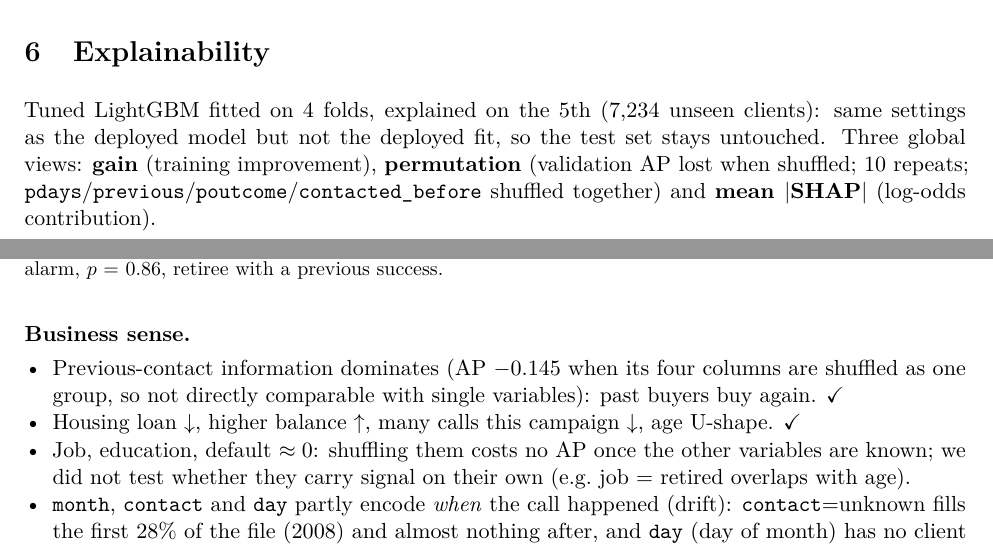
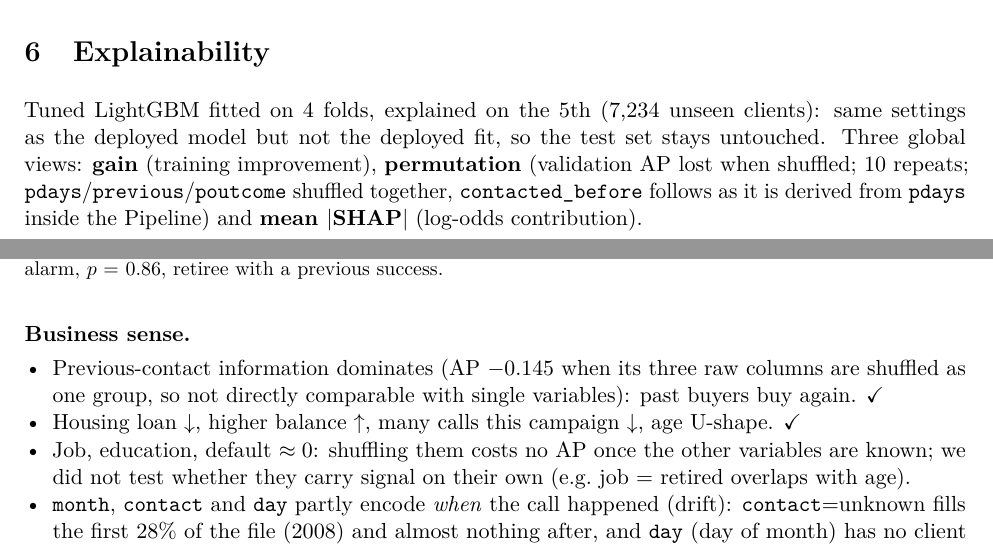
Before and after one commit to khaledngr/bank-marketing-project, a LaTeX paper (report/main.tex): two parts of pages 4 and 5 of 10, joined at a grey line, cut so that both start at the same text. Compiled offline with pdfLaTeX.

Commit message:
Match the permutation wording to the code
Three raw columns are shuffled together; contacted_before is derived
from pdays inside the Pipeline, so it follows automatically.

Co-authored-by: Alzira Ferreira <341122049+icetrucklr@users.noreply.github.com>
Co-Authored-By: Claude Opus 5.5 <noreply@anthropic.com>

```diff
--- a/report/main.tex
+++ b/report/main.tex
@@ -234,7 +234,8 @@ mean CV AP per trial, bar = fold standard deviation.}
 Tuned LightGBM fitted on 4 folds, explained on the 5th (7,234 unseen clients): same settings as the
 deployed model but not the deployed fit, so the test set stays untouched. Three global views:
 \textbf{gain} (training improvement), \textbf{permutation} (validation AP lost when shuffled; 10 repeats;
-\texttt{pdays}/\texttt{previous}/\texttt{poutcome}/\texttt{contacted\_before} shuffled together) and \textbf{mean $|$SHAP$|$}
+\texttt{pdays}/\texttt{previous}/\texttt{poutcome} shuffled together, \texttt{contacted\_before} follows as it is
+derived from \texttt{pdays} inside the Pipeline) and \textbf{mean $|$SHAP$|$}
 (log-odds contribution).
 
 \begin{figure}[H]
@@ -255,7 +256,7 @@ Right: false alarm, $p$ = 0.86, retiree with a previous success.}
 
 \textbf{Business sense.}
 \begin{itemize}
-  \item Previous-contact information dominates (AP $-0.145$ when its four columns are shuffled as
+  \item Previous-contact information dominates (AP $-0.145$ when its three raw columns are shuffled as
   one group, so not directly comparable with single variables): past buyers buy again. \checkmark
   \item Housing loan $\downarrow$, higher balance $\uparrow$, many calls this campaign $\downarrow$, age U-shape. \checkmark
   \item Job, education, default $\approx 0$: shuffling them costs no AP once the other variables are
```
Also changed, not shown: report/main.pdf.
